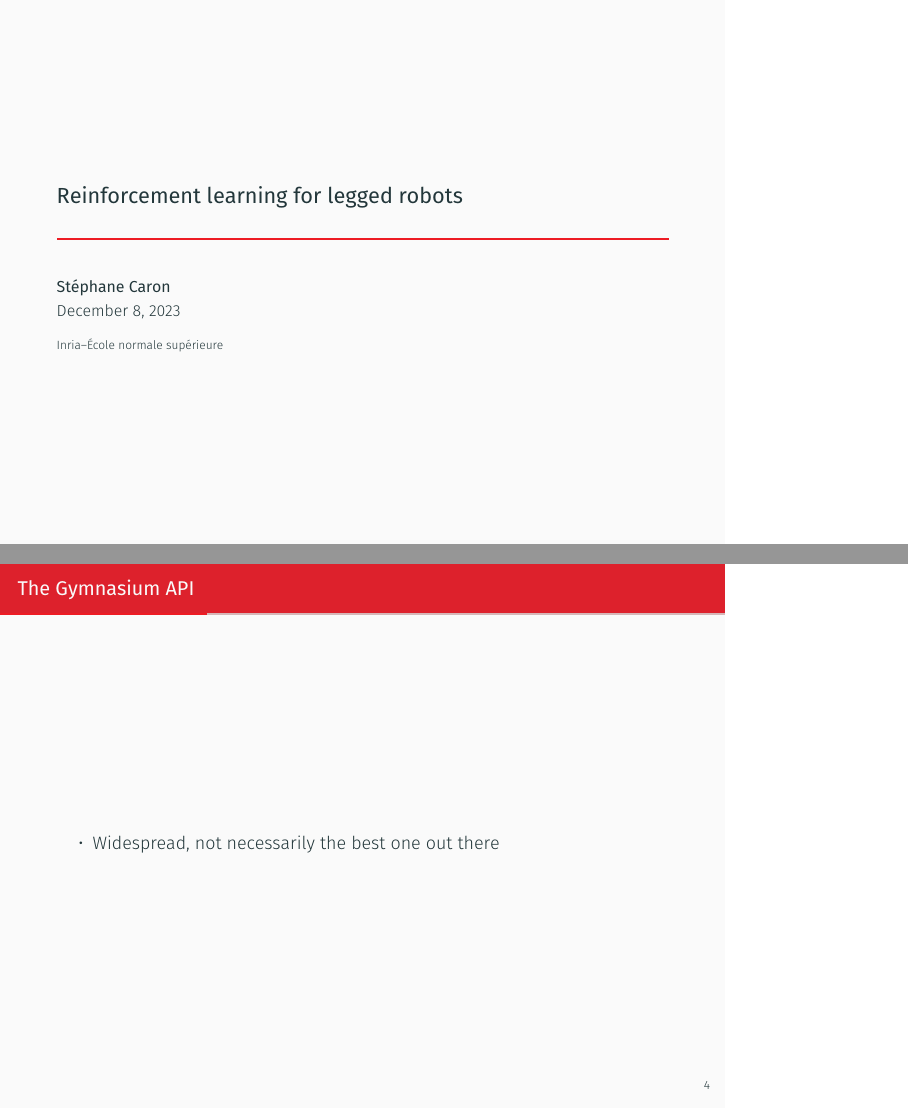
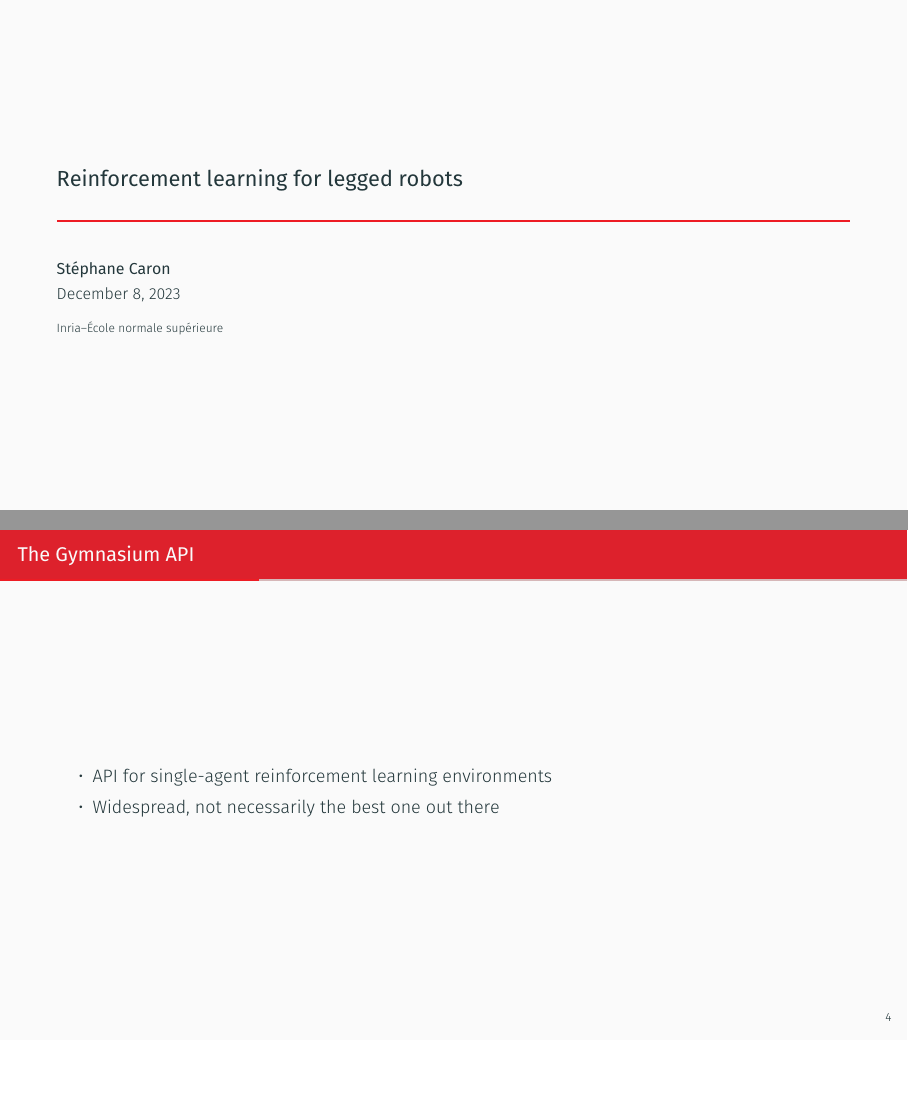
Before and after one commit to Learning-Robotics/reinforcement-learning-for-legged-robots, LaTeX slides (slides.tex): pages 1 and 5 of 17, joined at a grey line, the shorter picture padded with empty space. Compiled offline with XeLaTeX.

```diff
--- a/slides.tex
+++ b/slides.tex
@@ -1,4 +1,4 @@
-\documentclass[9pt, aspectratio=43]{beamer}
+\documentclass[9pt, aspectratio=169]{beamer}
 
 \usepackage{amsmath}
 \usepackage{booktabs}
@@ -126,6 +126,7 @@
 
 \begin{frame}{The Gymnasium API}
     \begin{itemize}
+        \item API for single-agent reinforcement learning environments
         \item Widespread, not necessarily the best one out there
     \end{itemize}
 \end{frame}
```
Also changed, not shown: figures/atkeson-demo-human.jpg (added), figures/atkeson-demo-robot.jpg (added), figures/atkeson-demo.svg (added), figures/hike-with-anymal.jpg (added), figures/in-hand-reorientation.jpg (added), figures/pancake-flipping.jpg (added).
